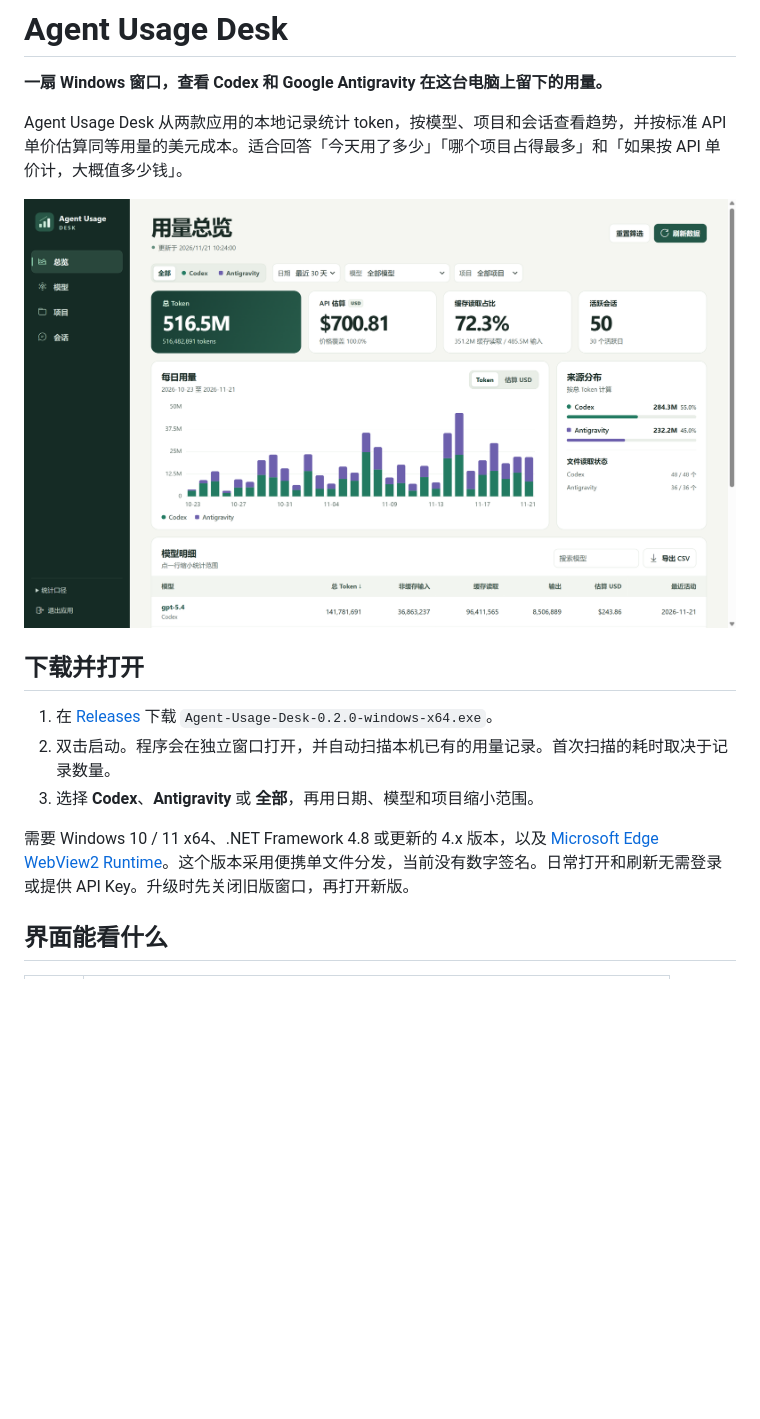
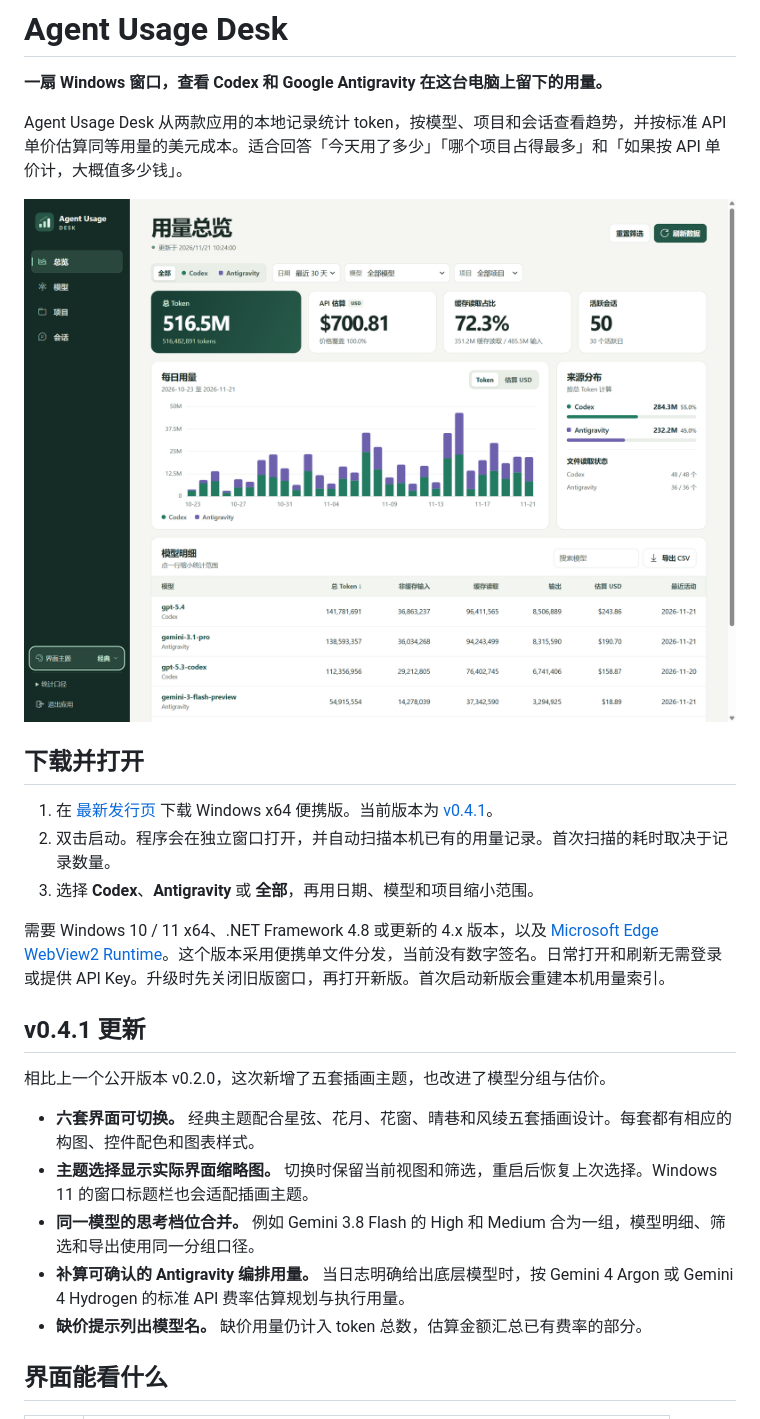
Before and after one commit to shushuyang231/agent-usage-desk, a Markdown page: README.md, the part around one of its changes. Rendered like a GitHub page; pictures changed too: docs/dashboard.png; blank space fills up the shorter version.

Commit message:
Document the v0.4.1 release and MOONDROP artwork authorization

```diff
--- a/README.md
+++ b/README.md
@@ -8,11 +8,21 @@ Agent Usage Desk 从两款应用的本地记录统计 token，按模型、项目
 
 ## 下载并打开
 
-1. 在 [Releases](https://github.com/shushuyang231/agent-usage-desk/releases/latest) 下载 `Agent-Usage-Desk-0.2.0-windows-x64.exe`。
+1. 在 [最新发行页](https://github.com/shushuyang231/agent-usage-desk/releases/latest) 下载 Windows x64 便携版。当前版本为 [v0.4.1](https://github.com/shushuyang231/agent-usage-desk/releases/tag/v0.4.1)。
 2. 双击启动。程序会在独立窗口打开，并自动扫描本机已有的用量记录。首次扫描的耗时取决于记录数量。
 3. 选择 **Codex**、**Antigravity** 或 **全部**，再用日期、模型和项目缩小范围。
 
-需要 Windows 10 / 11 x64、.NET Framework 4.8 或更新的 4.x 版本，以及 [Microsoft Edge WebView2 Runtime](https://developer.microsoft.com/microsoft-edge/webview2/)。这个版本采用便携单文件分发，当前没有数字签名。日常打开和刷新无需登录或提供 API Key。升级时先关闭旧版窗口，再打开新版。
+需要 Windows 10 / 11 x64、.NET Framework 4.8 或更新的 4.x 版本，以及 [Microsoft Edge WebView2 Runtime](https://developer.microsoft.com/microsoft-edge/webview2/)。这个版本采用便携单文件分发，当前没有数字签名。日常打开和刷新无需登录或提供 API Key。升级时先关闭旧版窗口，再打开新版。首次启动新版会重建本机用量索引。
+
+## v0.4.1 更新
+
+相比上一个公开版本 v0.2.0，这次新增了五套插画主题，也改进了模型分组与估价。
+
+- **六套界面可切换。** 经典主题配合星弦、花月、花窗、晴巷和风绫五套插画设计。每套都有相应的构图、控件配色和图表样式。
+- **主题选择显示实际界面缩略图。** 切换时保留当前视图和筛选，重启后恢复上次选择。Windows 11 的窗口标题栏也会适配插画主题。
+- **同一模型的思考档位合并。** 例如 Gemini 3.8 Flash 的 High 和 Medium 合为一组，模型明细、筛选和导出使用同一分组口径。
+- **补算可确认的 Antigravity 编排用量。** 当日志明确给出底层模型时，按 Gemini 4 Argon 或 Gemini 4 Hydrogen 的标准 API 费率估算规划与执行用量。
+- **缺价提示列出模型名。** 缺价用量仍计入 token 总数，估算金额汇总已有费率的部分。
 
 ## 界面能看什么
 
```
Also changed, not shown: other parts of README.md (+12 -6 lines), docs/theme-gallery.png (added).
